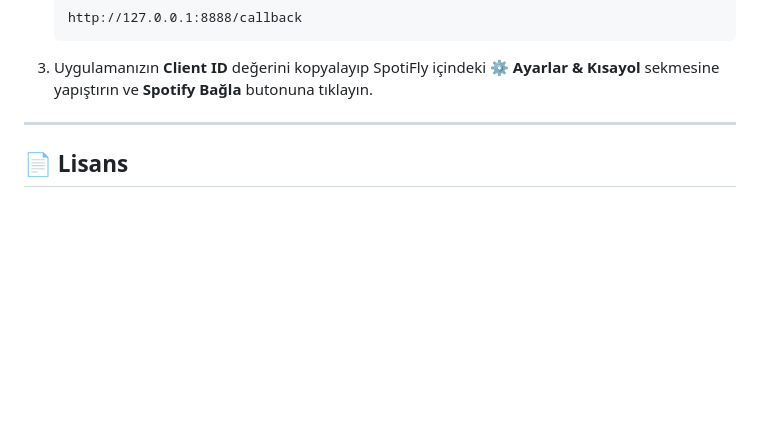
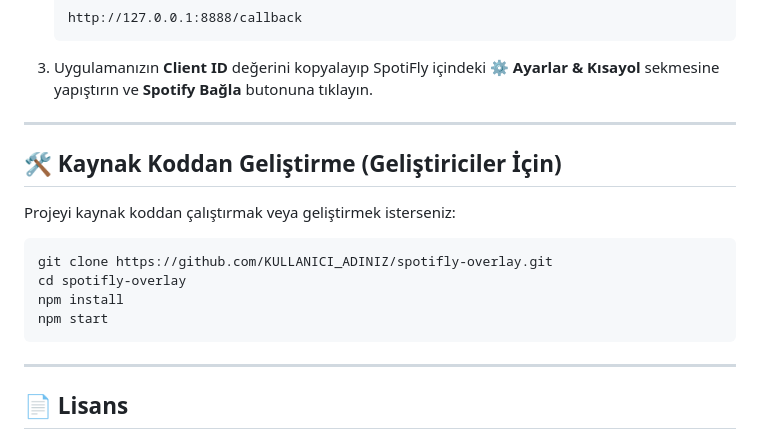
Before and after one commit to ismailmirzaa-code/spotifly-overlay, a Markdown page: README.md, the part around one of its changes. GitHub-like rendering; blank space fills up the shorter version.

````diff
--- a/README.md
+++ b/README.md
@@ -78,5 +70,18 @@ Temel medya kontrolleri, şarkı arama, albüm kapağı ve Spotify ses kontrolü
 
 ---
 
+## 🛠️ Kaynak Koddan Geliştirme (Geliştiriciler İçin)
+
+Projeyi kaynak koddan çalıştırmak veya geliştirmek isterseniz:
+
+```bash
+git clone https://github.com/KULLANICI_ADINIZ/spotifly-overlay.git
+cd spotifly-overlay
+npm install
+npm start
+```
+
+---
+
 ## 📄 Lisans
 
````
Also changed, not shown: other parts of README.md (+21 -29 lines).
